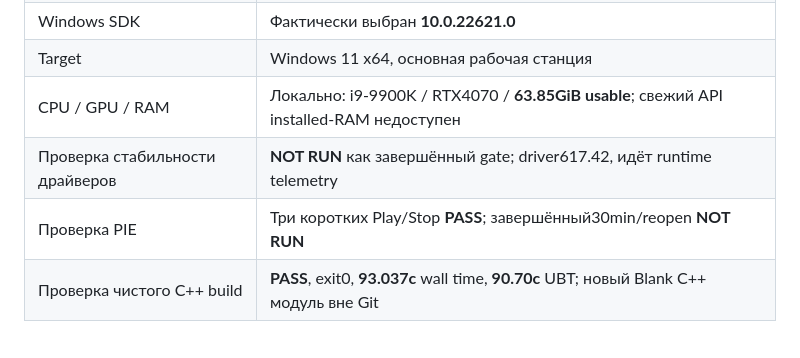
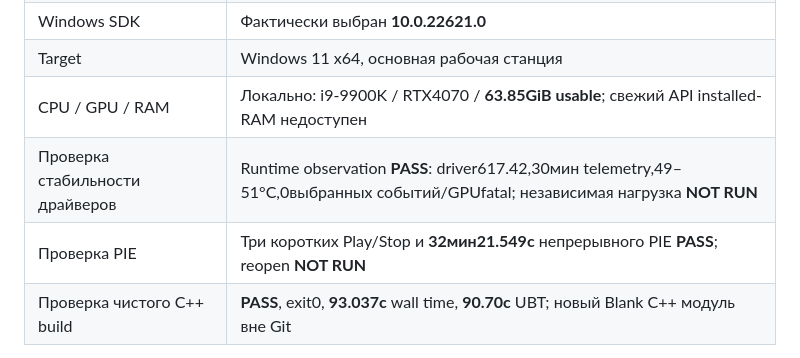
Before and after one commit to Hazernit/fog-of-command, a Markdown page: docs/ENGINE_VERSION.md, the part around the change. Rendered like a GitHub page.

Commit message:
docs(FOC-046): record sustained PIE and thirty-minute GPU observations

```diff
--- a/docs/ENGINE_VERSION.md
+++ b/docs/ENGINE_VERSION.md
@@ -9,8 +9,8 @@
 | Windows SDK | Фактически выбран **10.0.22621.0** |
 | Target | Windows 11 x64, основная рабочая станция |
 | CPU / GPU / RAM | Локально: i9-9900K / RTX4070 / **63.85GiB usable**; свежий API installed-RAM недоступен |
-| Проверка стабильности драйверов | **NOT RUN** как завершённый gate; driver617.42, идёт runtime telemetry |
-| Проверка PIE | Три коротких Play/Stop **PASS**; завершённый30min/reopen **NOT RUN** |
+| Проверка стабильности драйверов | Runtime observation **PASS**: driver617.42,30мин telemetry,49–51°C,0выбранных событий/GPUfatal; независимая нагрузка **NOT RUN** |
+| Проверка PIE | Три коротких Play/Stop и **32мин21.549с** непрерывного PIE **PASS**; reopen **NOT RUN** |
 | Проверка чистого C++ build | **PASS**, exit0, **93.037с** wall time, **90.70с** UBT; новый Blank C++ модуль вне Git |
 
 Команды, очищенные выдержки и оригинальный проверенный снимок PIE: [smoke отчёт](diagnostics/FOC-046-windows-smoke.md).
```
Also changed, not shown: docs/diagnostics/FOC-046-windows-smoke.md (+20 -3 lines), docs/diagnostics/images/FOC-046-pie-end.jpg (added).
